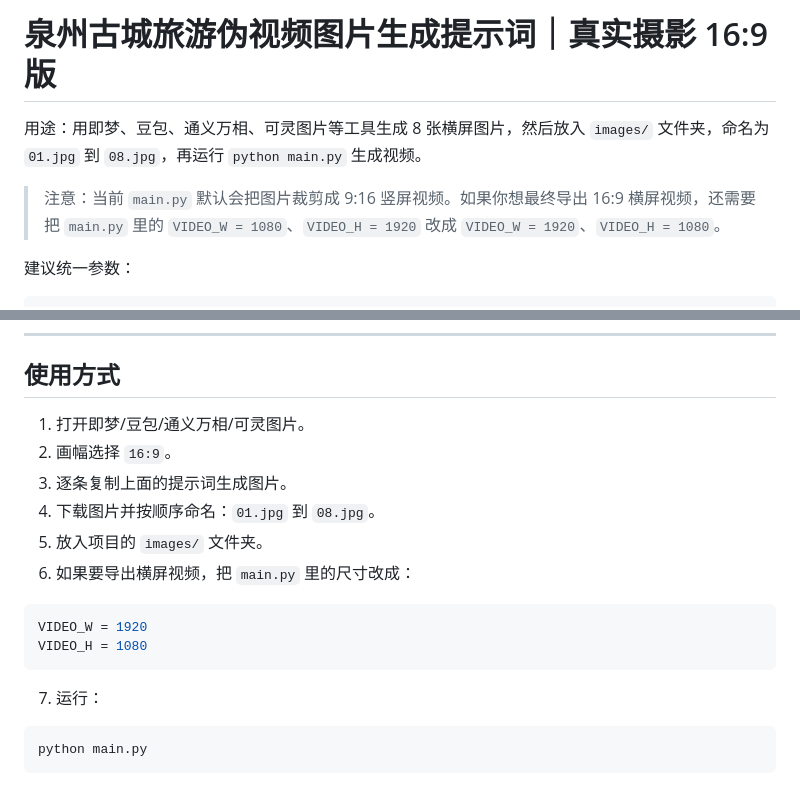
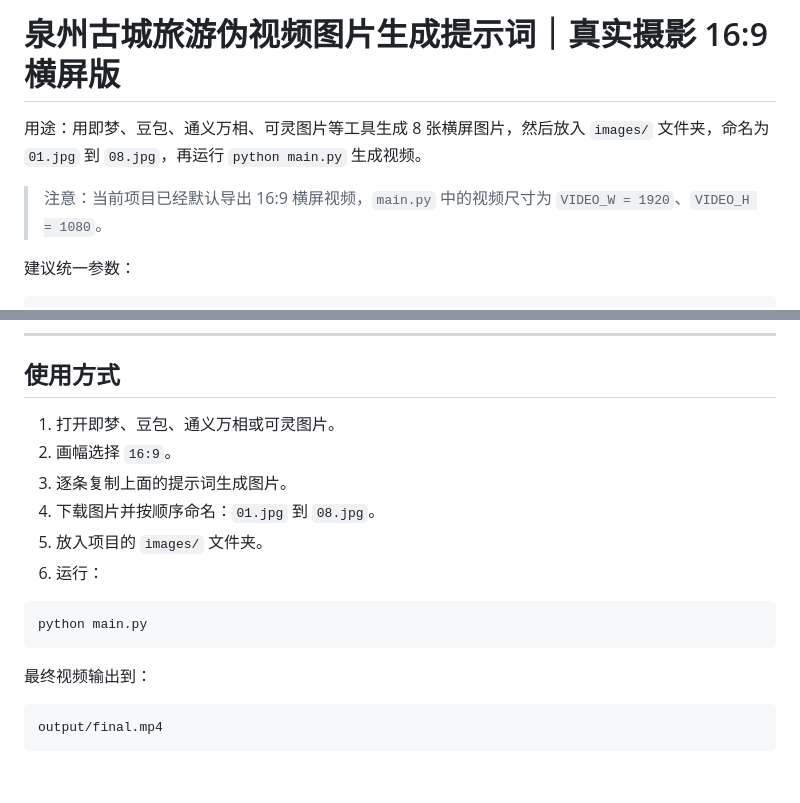
Before and after one commit to HarperCA/-1, a Markdown page: IMAGE_PROMPTS.md, 2 parts joined by grey strips. GitHub-like rendering.

Commit message:
Sync image prompt guide with horizontal workflow

````diff
--- a/IMAGE_PROMPTS.md
+++ b/IMAGE_PROMPTS.md
@@ -1,8 +1,8 @@
-# 泉州古城旅游伪视频图片生成提示词｜真实摄影 16:9 版
+# 泉州古城旅游伪视频图片生成提示词｜真实摄影 16:9 横屏版
 
 用途：用即梦、豆包、通义万相、可灵图片等工具生成 8 张横屏图片，然后放入 `images/` 文件夹，命名为 `01.jpg` 到 `08.jpg`，再运行 `python main.py` 生成视频。
 
-> 注意：当前 `main.py` 默认会把图片裁剪成 9:16 竖屏视频。如果你想最终导出 16:9 横屏视频，还需要把 `main.py` 里的 `VIDEO_W = 1080`、`VIDEO_H = 1920` 改成 `VIDEO_W = 1920`、`VIDEO_H = 1080`。
+> 注意：当前项目已经默认导出 16:9 横屏视频，`main.py` 中的视频尺寸为 `VIDEO_W = 1920`、`VIDEO_H = 1080`。
 
 建议统一参数：
 
@@ -67,20 +67,19 @@
 
 ## 使用方式
 
-1. 打开即梦/豆包/通义万相/可灵图片。
+1. 打开即梦、豆包、通义万相或可灵图片。
 2. 画幅选择 `16:9`。
 3. 逐条复制上面的提示词生成图片。
 4. 下载图片并按顺序命名：`01.jpg` 到 `08.jpg`。
 5. 放入项目的 `images/` 文件夹。
-6. 如果要导出横屏视频，把 `main.py` 里的尺寸改成：
-
-```python
-VIDEO_W = 1920
-VIDEO_H = 1080
-```
-
-7. 运行：
+6. 运行：
 
 ```bash
 python main.py
 ```
+
+最终视频输出到：
+
+```text
+output/final.mp4
+```
````
